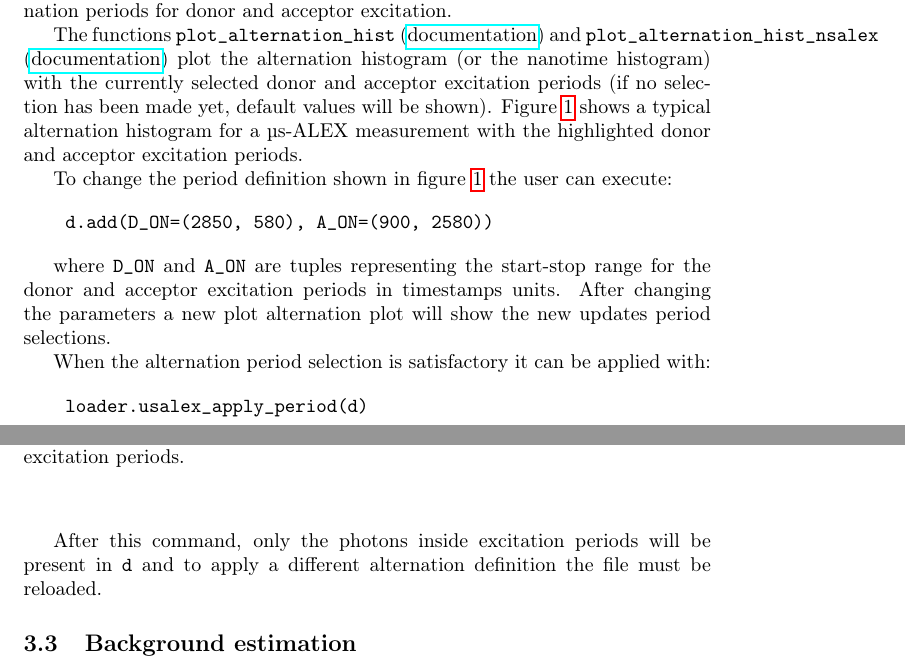
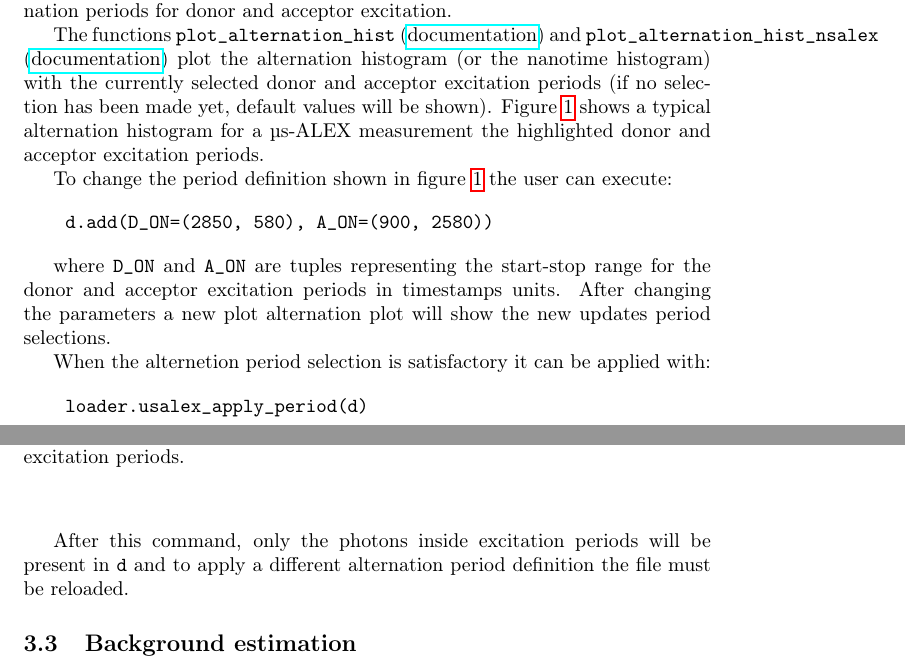
Before and after one commit to tritemio/fretbursts_paper, a LaTeX paper (main.tex, which reads dataload.tex): two parts of pages 7 and 8 of 15, joined at a grey line, cut so that both start at the same text. Compiled offline with pdfLaTeX.

Commit message:
edited dataload.tex

```diff
--- a/dataload.tex
+++ b/dataload.tex
@@ -74,8 +74,7 @@ plot the alternation histogram (or the nanotime histogram)
 with the currently selected donor and acceptor excitation periods
 (if no selection has been made yet, default values will be shown).
 Figure~\ref{fig:altern_hist} shows a typical alternation histogram for
-a µs-ALEX measurement with the highlighted donor and acceptor excitation
-periods.
+a µs-ALEX measurement the highlighted donor and acceptor excitation periods.
 
 To change the period definition shown in figure~\ref{fig:altern_hist}
 the user can execute:
@@ -89,7 +88,7 @@ the start-stop range for the donor and acceptor excitation periods
 in timestamps units. After changing the parameters a new plot
 alternation plot will show the new updates period selections.
 
-When the alternation period selection is satisfactory it can
+When the alternetion period selection is satisfactory it can
 be applied with:
 
 \begin{verbatim}
@@ -98,4 +97,4 @@ be applied with:
 
 After this command, only the photons inside excitation periods
 will be present in \verb|d| and to apply a different alternation
-definition the file must be reloaded.
+period definition the file must be reloaded.
```
